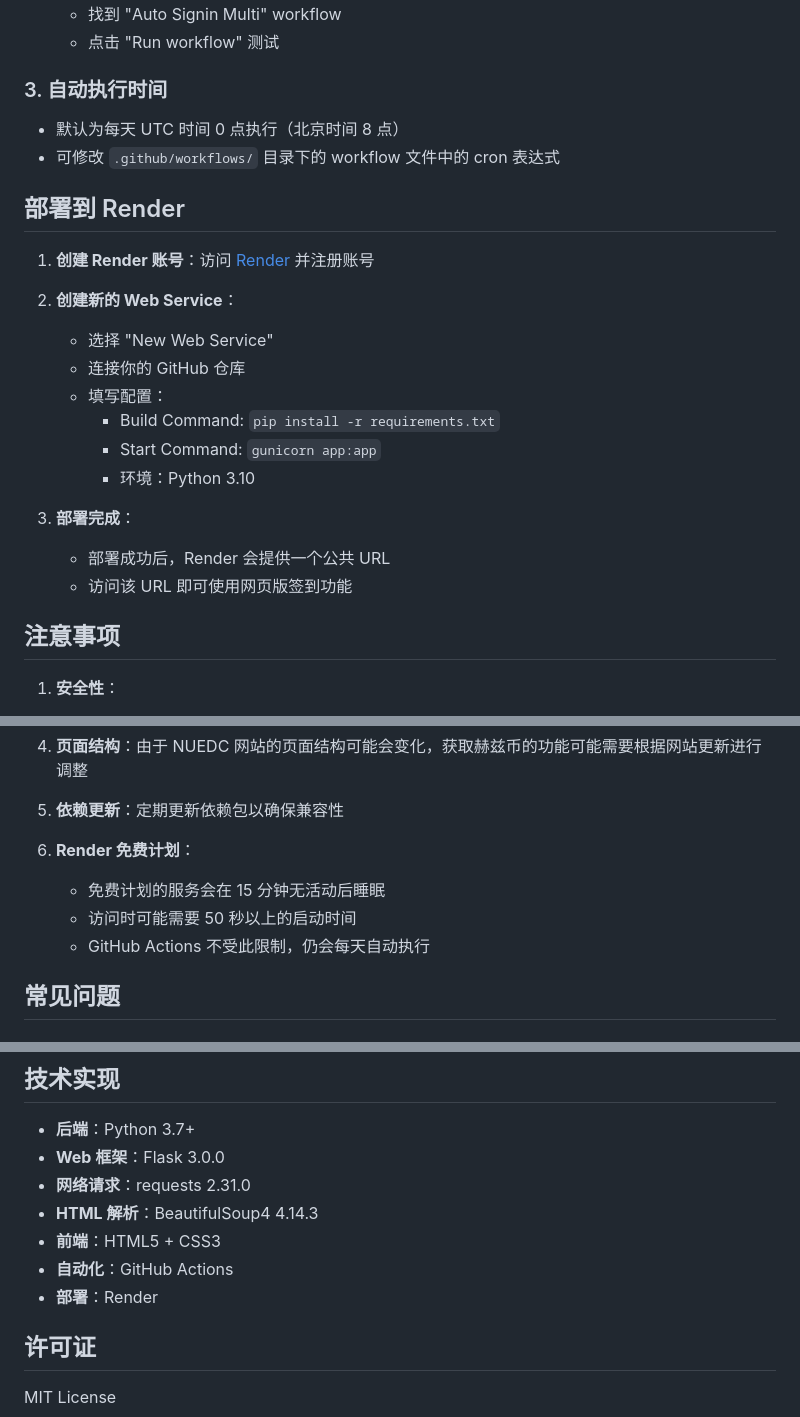
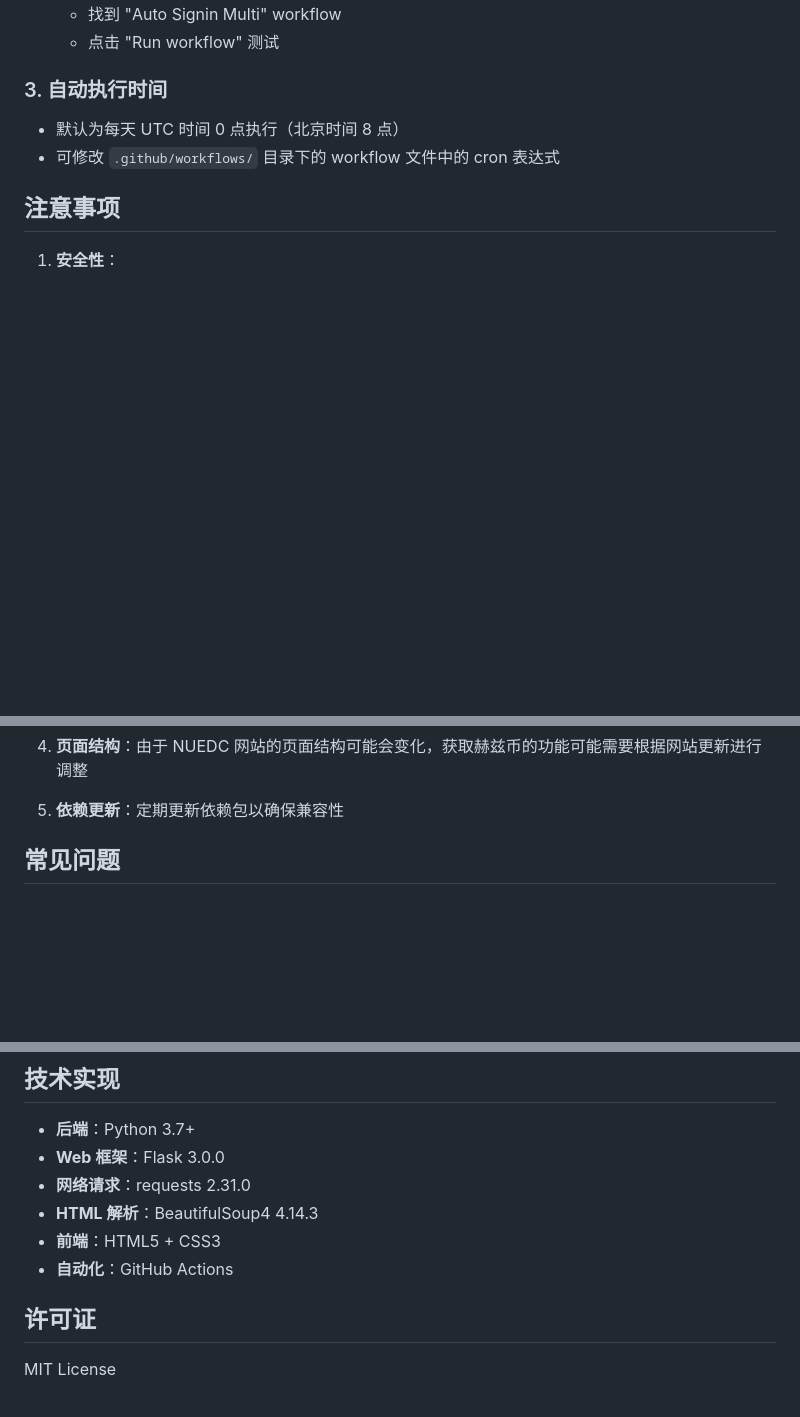
Before and after one commit to lazy-410/hz-coin-, a Markdown page: README.md, 3 parts joined by grey strips. GitHub-like rendering; blank space fills up the shorter version.

```diff
--- a/README.md
+++ b/README.md
@@ -137,22 +137,6 @@ NUEDC_TI_USERNAME=your_email@example.com NUEDC_TI_PASSWORD=your_password python
 - 默认为每天 UTC 时间 0 点执行（北京时间 8 点）
 - 可修改 `.github/workflows/` 目录下的 workflow 文件中的 cron 表达式
 
-## 部署到 Render
-
-1. **创建 Render 账号**：访问 [Render](https://render.com) 并注册账号
-
-2. **创建新的 Web Service**：
-   - 选择 "New Web Service"
-   - 连接你的 GitHub 仓库
-   - 填写配置：
-     - Build Command: `pip install -r requirements.txt`
-     - Start Command: `gunicorn app:app`
-     - 环境：Python 3.10
-
-3. **部署完成**：
-   - 部署成功后，Render 会提供一个公共 URL
-   - 访问该 URL 即可使用网页版签到功能
-
 ## 注意事项
 
 1. **安全性**：
@@ -167,11 +151,6 @@ NUEDC_TI_USERNAME=your_email@example.com NUEDC_TI_PASSWORD=your_password python
 4. **页面结构**：由于 NUEDC 网站的页面结构可能会变化，获取赫兹币的功能可能需要根据网站更新进行调整
 
 5. **依赖更新**：定期更新依赖包以确保兼容性
-
-6. **Render 免费计划**：
-   - 免费计划的服务会在 15 分钟无活动后睡眠
-   - 访问时可能需要 50 秒以上的启动时间
-   - GitHub Actions 不受此限制，仍会每天自动执行
 
 ## 常见问题
 
@@ -210,7 +189,6 @@ NUEDC_TI_USERNAME=your_email@example.com NUEDC_TI_PASSWORD=your_password python
 - **HTML 解析**：BeautifulSoup4 4.14.3
 - **前端**：HTML5 + CSS3
 - **自动化**：GitHub Actions
-- **部署**：Render
 
 ## 许可证
 
```
Also changed, not shown: other parts of README.md (+1 -2 lines).
